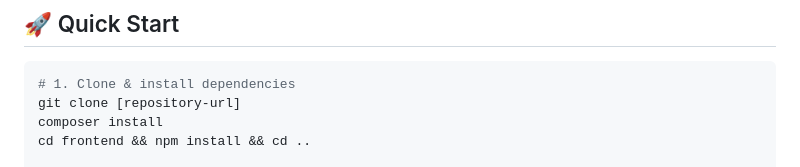
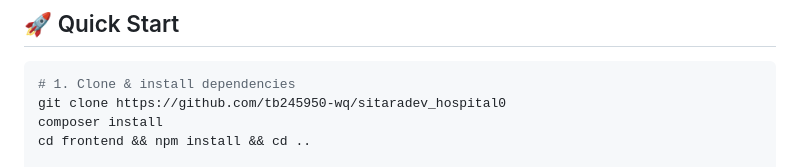
Before and after one commit to tb245950-wq/sitaradev_hospital0, a Markdown page: README.md, the part around the change. Rendered like a GitHub page.

Commit message:
update link repositori github file README.md

````diff
--- a/README.md
+++ b/README.md
@@ -12,7 +12,7 @@ Sistem informasi manajemen rumah sakit berbasis **Laravel 11** + **Vue.js 3**.
 
 ```bash
 # 1. Clone & install dependencies
-git clone [repository-url]
+git clone https://github.com/tb245950-wq/sitaradev_hospital0
 composer install
 cd frontend && npm install && cd ..
 
````
